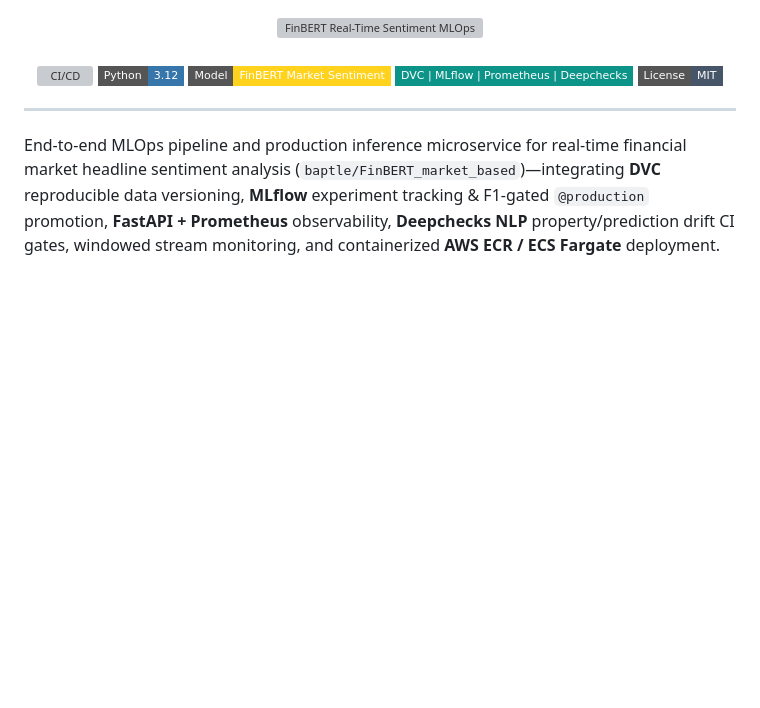
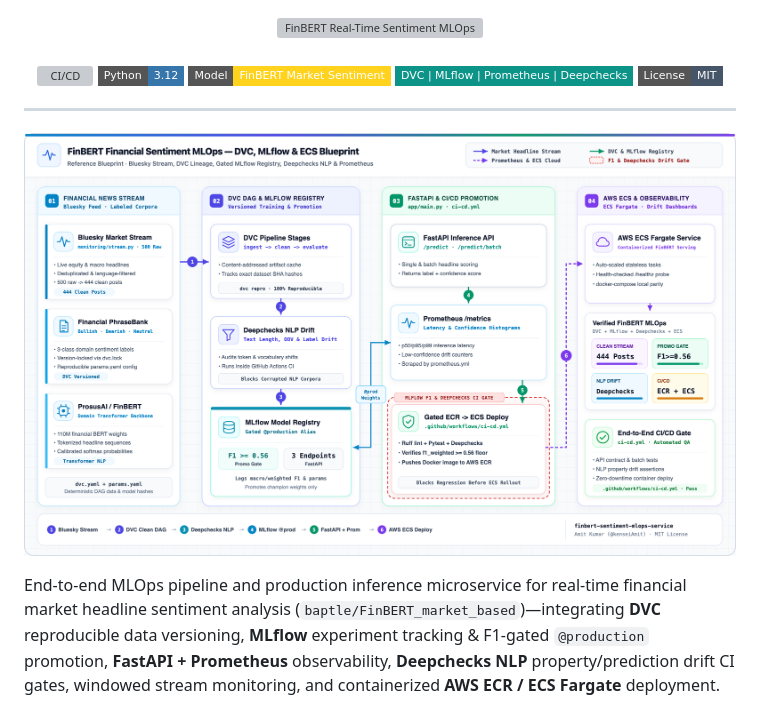
Before and after one commit to kenseiAmit/finbert-sentiment-mlops-service, a Markdown page: README.md, the part around the change. Rendered like a GitHub page; pictures changed too: docs/images/architecture_blueprint.png (added); badges without logos; blank space fills up the shorter version; grey boxes are pictures that could not be loaded.

Commit message:
Add Daylight Enterprise Cloud Architecture Blueprint (SVG + 2x Retina PNG)

```diff
--- a/README.md
+++ b/README.md
@@ -11,6 +11,8 @@
 </div>
 
 ---
+
+![FinBERT Financial Sentiment MLOps — DVC, MLflow & ECS Blueprint](docs/images/architecture_blueprint.png)
 
 End-to-end MLOps pipeline and production inference microservice for real-time financial market headline sentiment analysis (`baptle/FinBERT_market_based`)—integrating **DVC** reproducible data versioning, **MLflow** experiment tracking & F1-gated `@production` promotion, **FastAPI + Prometheus** observability, **Deepchecks NLP** property/prediction drift CI gates, windowed stream monitoring, and containerized **AWS ECR / ECS Fargate** deployment.
 
```
Also changed, not shown: 1 other file.
